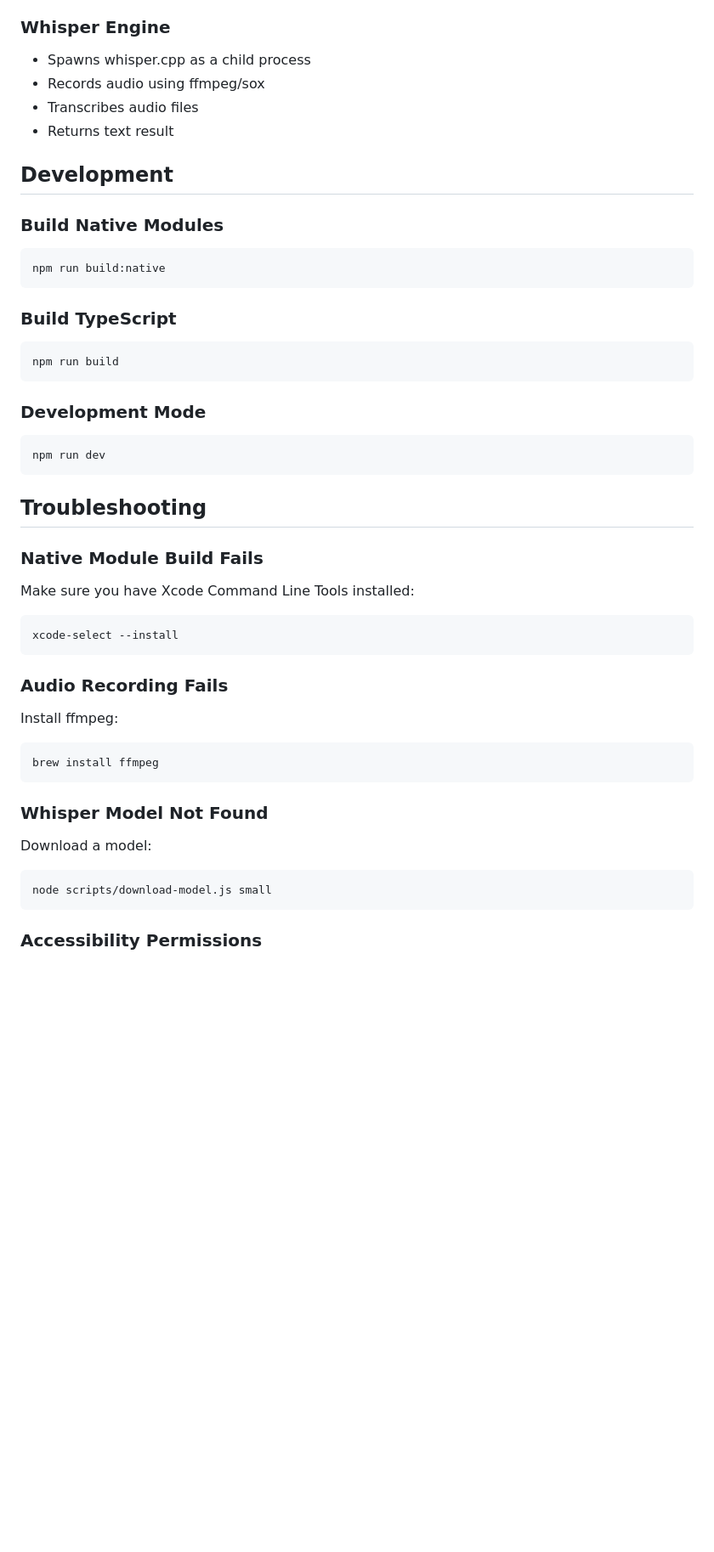
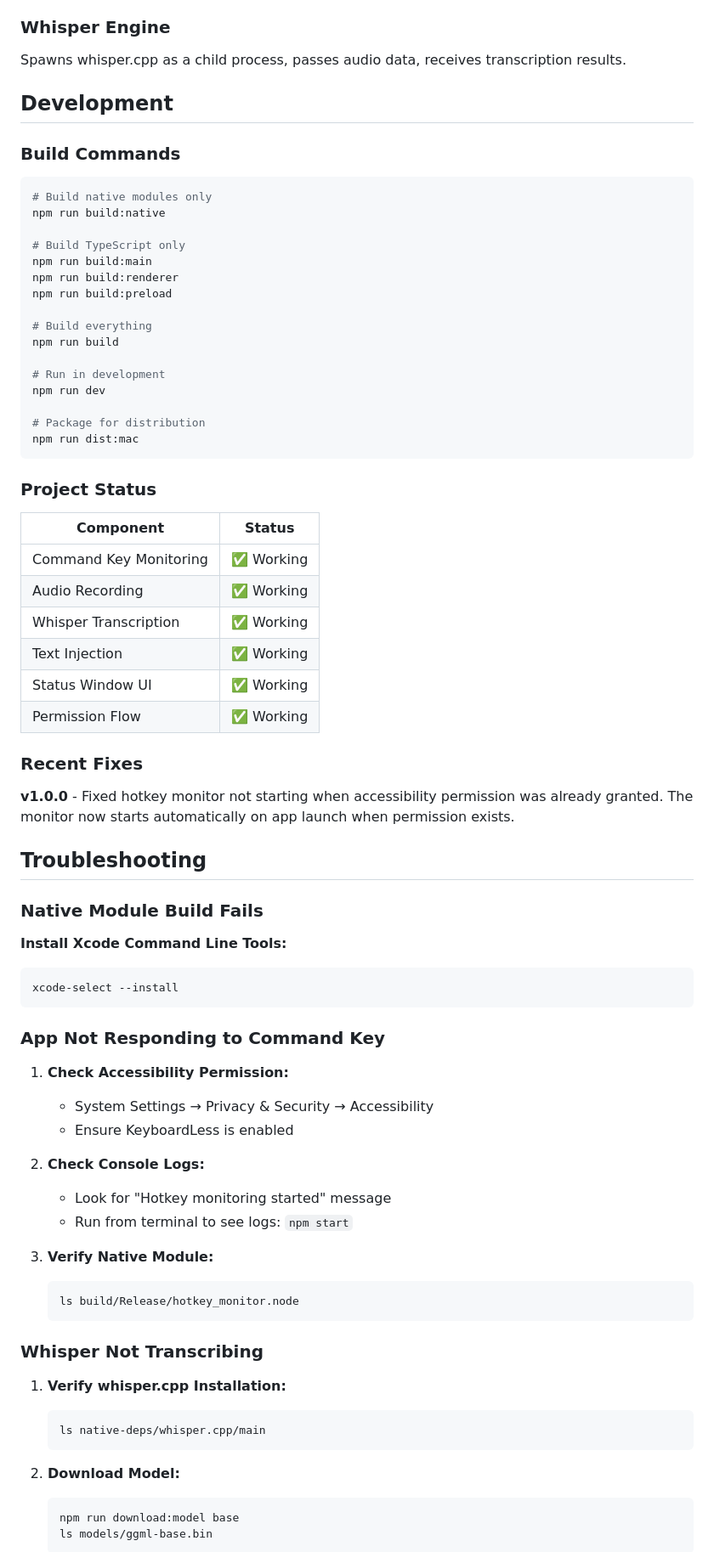
Before and after one commit to jacob-sheldon/VoiceInput, a Markdown page: README.md, the part around one of its changes. Shown at 85% size. GitHub-like rendering; blank space fills up the shorter version.

````diff
--- a/README.md
+++ b/README.md
@@ -121,55 +156,79 @@ KeyboardLess/
 
 ### Whisper Engine
-- Spawns whisper.cpp as a child process
-- Records audio using ffmpeg/sox
-- Transcribes audio files
-- Returns text result
+Spawns whisper.cpp as a child process, passes audio data, receives transcription results.
 
 ## Development
 
-### Build Native Modules
+### Build Commands
 
 ```bash
+# Build native modules only
 npm run build:native
+
+# Build TypeScript only
+npm run build:main
+npm run build:renderer
+npm run build:preload
+
+# Build everything
+npm run build
+
+# Run in development
+npm run dev
+
+# Package for distribution
+npm run dist:mac
 ```
 
-### Build TypeScript
+### Project Status
 
-```bash
-npm run build
-```
+| Component | Status |
+|-----------|--------|
+| Command Key Monitoring | ✅ Working |
+| Audio Recording | ✅ Working |
+| Whisper Transcription | ✅ Working |
+| Text Injection | ✅ Working |
+| Status Window UI | ✅ Working |
+| Permission Flow | ✅ Working |
 
-### Development Mode
+### Recent Fixes
 
-```bash
-npm run dev
-```
+**v1.0.0** - Fixed hotkey monitor not starting when accessibility permission was already granted. The monitor now starts automatically on app launch when permission exists.
 
 ## Troubleshooting
 
 ### Native Module Build Fails
 
-Make sure you have Xcode Command Line Tools installed:
-
+**Install Xcode Command Line Tools:**
 ```bash
 xcode-select --install
 ```
 
-### Audio Recording Fails
+### App Not Responding to Command Key
 
-Install ffmpeg:
+1. **Check Accessibility Permission:**
+   - System Settings → Privacy & Security → Accessibility
+   - Ensure KeyboardLess is enabled
 
-```bash
-brew install ffmpeg
-```
+2. **Check Console Logs:**
+   - Look for "Hotkey monitoring started" message
+   - Run from terminal to see logs: `npm start`
 
-### Whisper Model Not Found
+3. **Verify Native Module:**
+   ```bash
+   ls build/Release/hotkey_monitor.node
+   ```
 
-Download a model:
+### Whisper Not Transcribing
 
-```bash
-node scripts/download-model.js small
-```
+1. **Verify whisper.cpp Installation:**
+   ```bash
+   ls native-deps/whisper.cpp/main
+   ```
 
-### Accessibility Permissions
+2. **Download Model:**
+   ```bash
+   npm run download:model base
+   ls models/ggml-base.bin
+   ```
 
````
Also changed, not shown: other parts of README.md (+136 -83 lines), MainPromt.md (deleted, +0 -106 lines).
